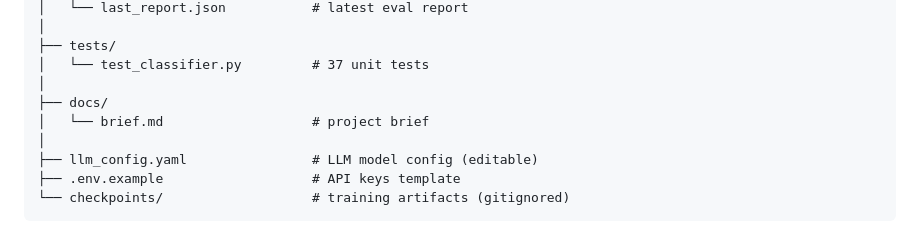
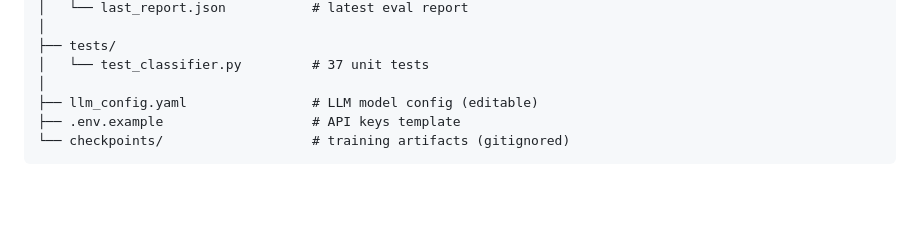
Before and after one commit to jcfossati/ForSureLLM, a Markdown page: README_en.md, the part around the change. Rendered like a GitHub page; blank space fills up the shorter version.

Commit message:
Drop outdated docs/brief.md (superseded by README)

```diff
--- a/README_en.md
+++ b/README_en.md
@@ -272,9 +272,6 @@ ForSureLLM/
 ├── tests/
 │   └── test_classifier.py         # 37 unit tests
 │
-├── docs/
-│   └── brief.md                   # project brief
-│
 ├── llm_config.yaml                # LLM model config (editable)
 ├── .env.example                   # API keys template
 └── checkpoints/                   # training artifacts (gitignored)
```
Also changed, not shown: README.md (+0 -3 lines), docs/brief.md (deleted, +0 -74 lines).
